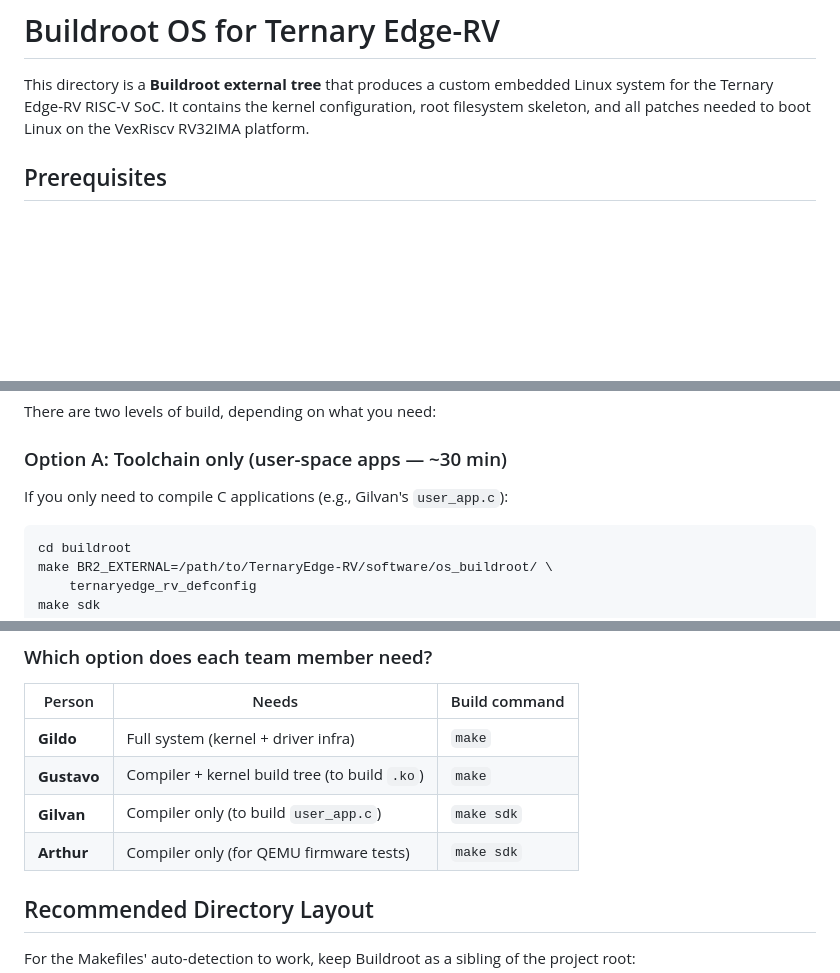
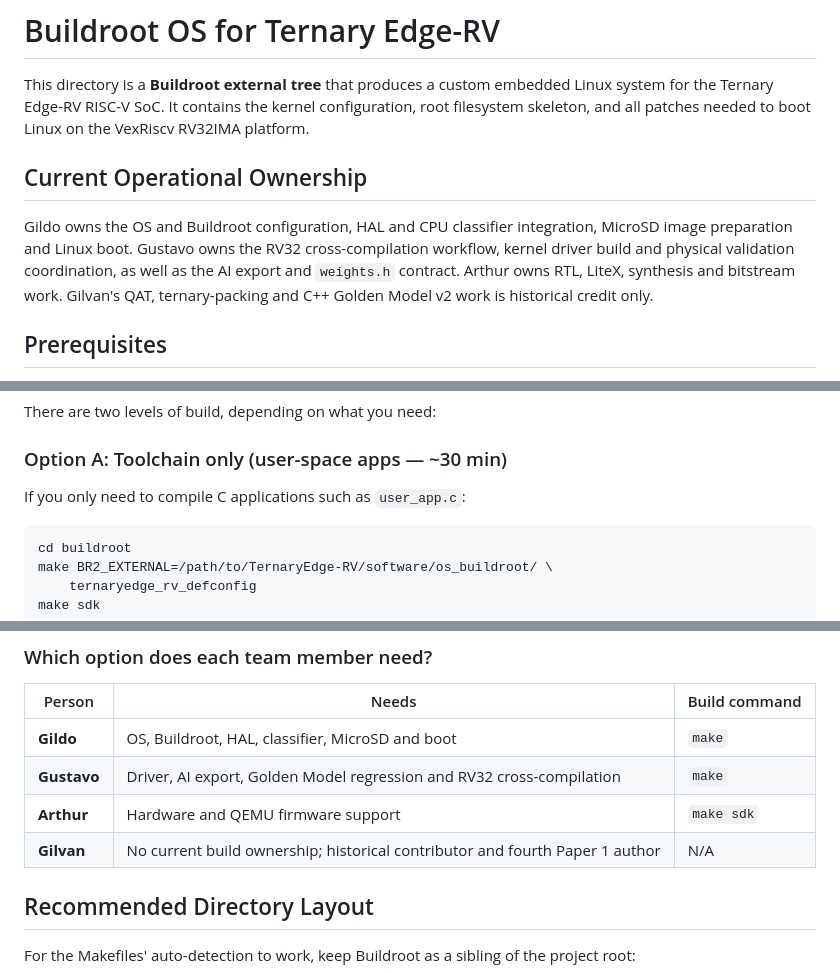
Before and after one commit to arthur-og/TernaryEdge-RV, a Markdown page: software/os_buildroot/README.md, 3 parts joined by grey strips. GitHub-like rendering; blank space fills up the shorter version.

Commit message:
docs: update Buildroot ownership workflow
Ultraworked with [Sisyphus](https://github.com/code-yeongyu/oh-my-openagent)

Co-authored-by: Sisyphus <clio-agent@sisyphuslabs.ai>

````diff
--- a/software/os_buildroot/README.md
+++ b/software/os_buildroot/README.md
@@ -4,6 +4,15 @@ This directory is a **Buildroot external tree** that produces a custom embedded
 Linux system for the Ternary Edge-RV RISC-V SoC. It contains the kernel
 configuration, root filesystem skeleton, and all patches needed to boot Linux
 on the VexRiscv RV32IMA platform.
+
+## Current Operational Ownership
+
+Gildo owns the OS and Buildroot configuration, HAL and CPU classifier
+integration, MicroSD image preparation and Linux boot. Gustavo owns the RV32
+cross-compilation workflow, kernel driver build and physical validation
+coordination, as well as the AI export and `weights.h` contract. Arthur owns
+RTL, LiteX, synthesis and bitstream work. Gilvan's QAT, ternary-packing and
+C++ Golden Model v2 work is historical credit only.
 
 ## Prerequisites
 
@@ -59,7 +68,7 @@ There are two levels of build, depending on what you need:
 
 ### Option A: Toolchain only (user-space apps — ~30 min)
 
-If you only need to compile C applications (e.g., Gilvan's `user_app.c`):
+If you only need to compile C applications such as `user_app.c`:
 
 ```bash
 cd buildroot
@@ -103,10 +112,10 @@ or let the Makefiles in `software/npu_driver/` auto-detect it.
 
 | Person | Needs | Build command |
 |--------|-------|---------------|
-| **Gildo** | Full system (kernel + driver infra) | `make` |
-| **Gustavo** | Compiler + kernel build tree (to build `.ko`) | `make` |
-| **Gilvan** | Compiler only (to build `user_app.c`) | `make sdk` |
-| **Arthur** | Compiler only (for QEMU firmware tests) | `make sdk` |
+| **Gildo** | OS, Buildroot, HAL, classifier, MicroSD and boot | `make` |
+| **Gustavo** | Driver, AI export, Golden Model regression and RV32 cross-compilation | `make` |
+| **Arthur** | Hardware and QEMU firmware support | `make sdk` |
+| **Gilvan** | No current build ownership; historical contributor and fourth Paper 1 author | N/A |
 
 ## Recommended Directory Layout
 
````
